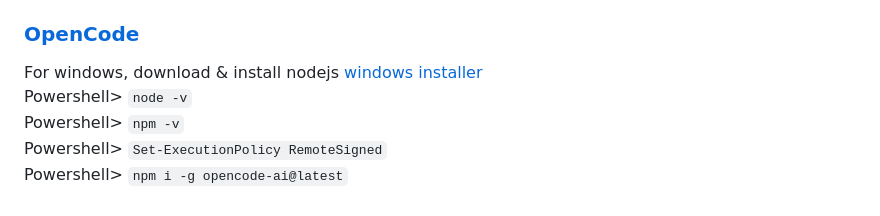
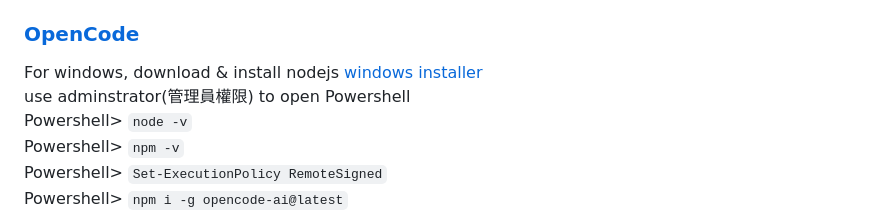
Before and after one commit to rkuo2000/GenAI, a Markdown page: App/README.md, the part around the change. Drawn GitHub-style.

```diff
--- a/App/README.md
+++ b/App/README.md
@@ -10,6 +10,7 @@
 
 ### [OpenCode](https://github.com/anomalyco/opencode)
 For windows, download & install nodejs [windows installer](https://nodejs.org/dist/v25.8.1/node-v25.8.1-x64.msi)<br>
+use adminstrator(管理員權限) to open Powershell<br>
 Powershell> `node -v`<br>
 Powershell> `npm -v`<br>
 Powershell> `Set-ExecutionPolicy RemoteSigned`<br>
```
